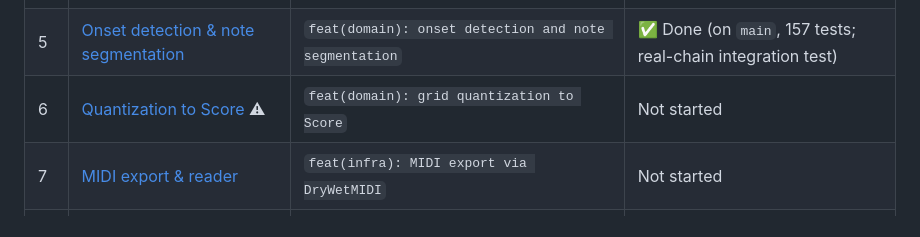
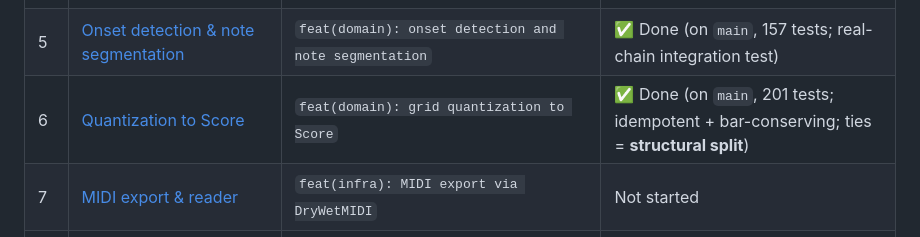
Before and after one commit to TuesdayCrowd/audio-claudio, a Markdown page: docs/plans/README.md, the part around the change. Drawn GitHub-style.

Commit message:
docs: mark Step 6 complete, Step 7 next

```diff
--- a/docs/plans/README.md
+++ b/docs/plans/README.md
@@ -29,7 +29,7 @@ that consumes another step's types.
 | 3 | [Spectral front end](2026-07-05-step-03-spectral-front-end.md) | `feat(domain): windowed spectral front end` | ✅ Done (on `main`, 112 tests; FFT = **hand-rolled radix-2**) |
 | 4 | [Monophonic pitch detection (YIN)](2026-07-05-step-04-monophonic-pitch-detection.md) | `feat(domain): YIN pitch detection with cents-accuracy properties` | ✅ Done (on `main`, 138 tests; ±10¢ over MIDI 33–96, 0 octave errors) |
 | 5 | [Onset detection & note segmentation](2026-07-05-step-05-onset-detection-and-segmentation.md) | `feat(domain): onset detection and note segmentation` | ✅ Done (on `main`, 157 tests; real-chain integration test) |
-| 6 | [Quantization to Score](2026-07-05-step-06-quantization.md) ⚠ | `feat(domain): grid quantization to Score` | Not started |
+| 6 | [Quantization to Score](2026-07-05-step-06-quantization.md) | `feat(domain): grid quantization to Score` | ✅ Done (on `main`, 201 tests; idempotent + bar-conserving; ties = **structural split**) |
 | 7 | [MIDI export & reader](2026-07-05-step-07-midi-export.md) | `feat(infra): MIDI export via DryWetMIDI` | Not started |
 | 8 | [Synthesis & playback (MeltySynth)](2026-07-05-step-08-synthesis-and-playback.md) | `feat(infra): MeltySynth rendering and playback` | Not started |
 | 9 | [The closed loop + `transcribe` command](2026-07-05-step-09-closed-loop.md) | `test: closed-loop synthesize→transcribe property suite` | Not started |
```
Also changed, not shown: CLAUDE.md (+10 -8 lines).
